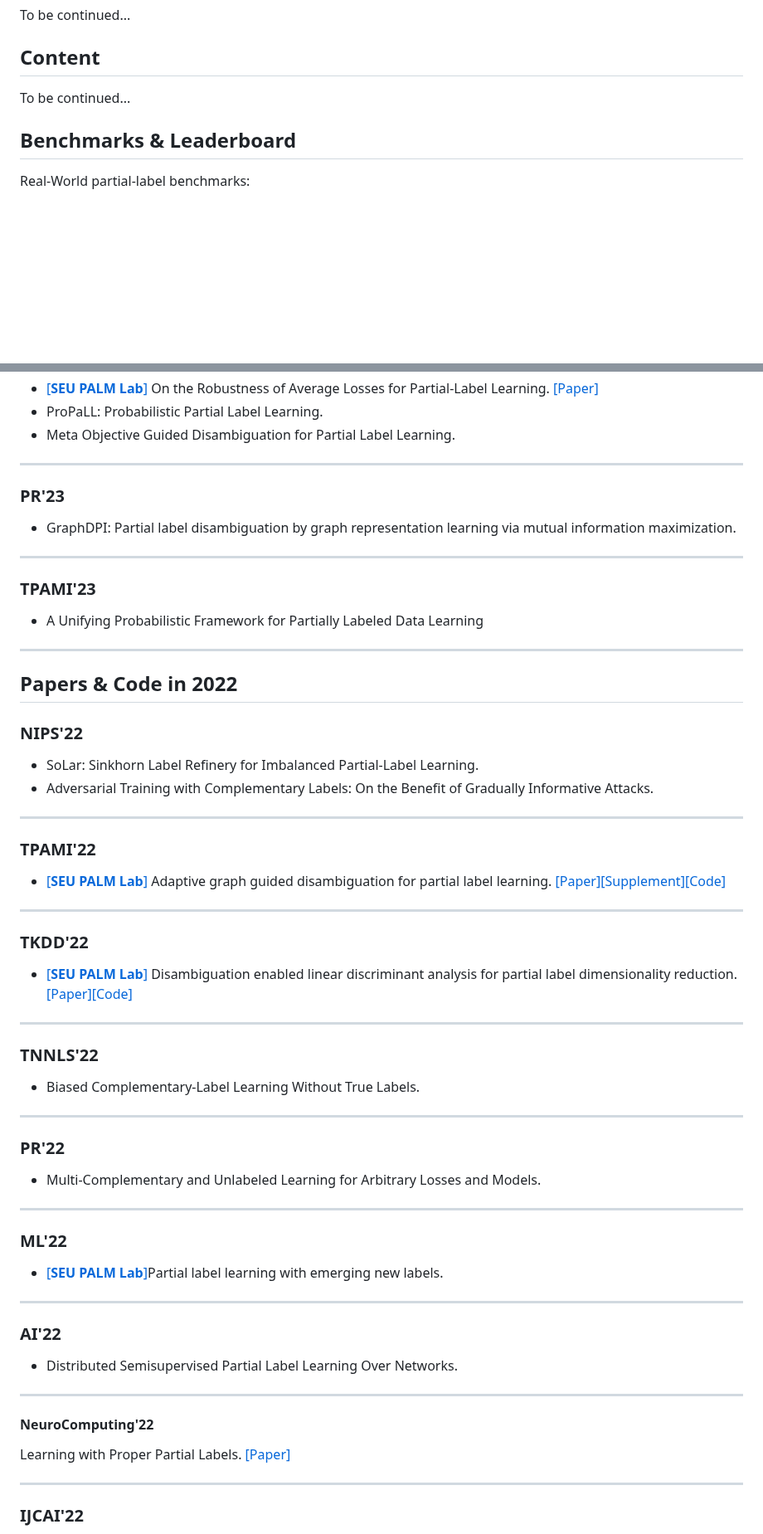
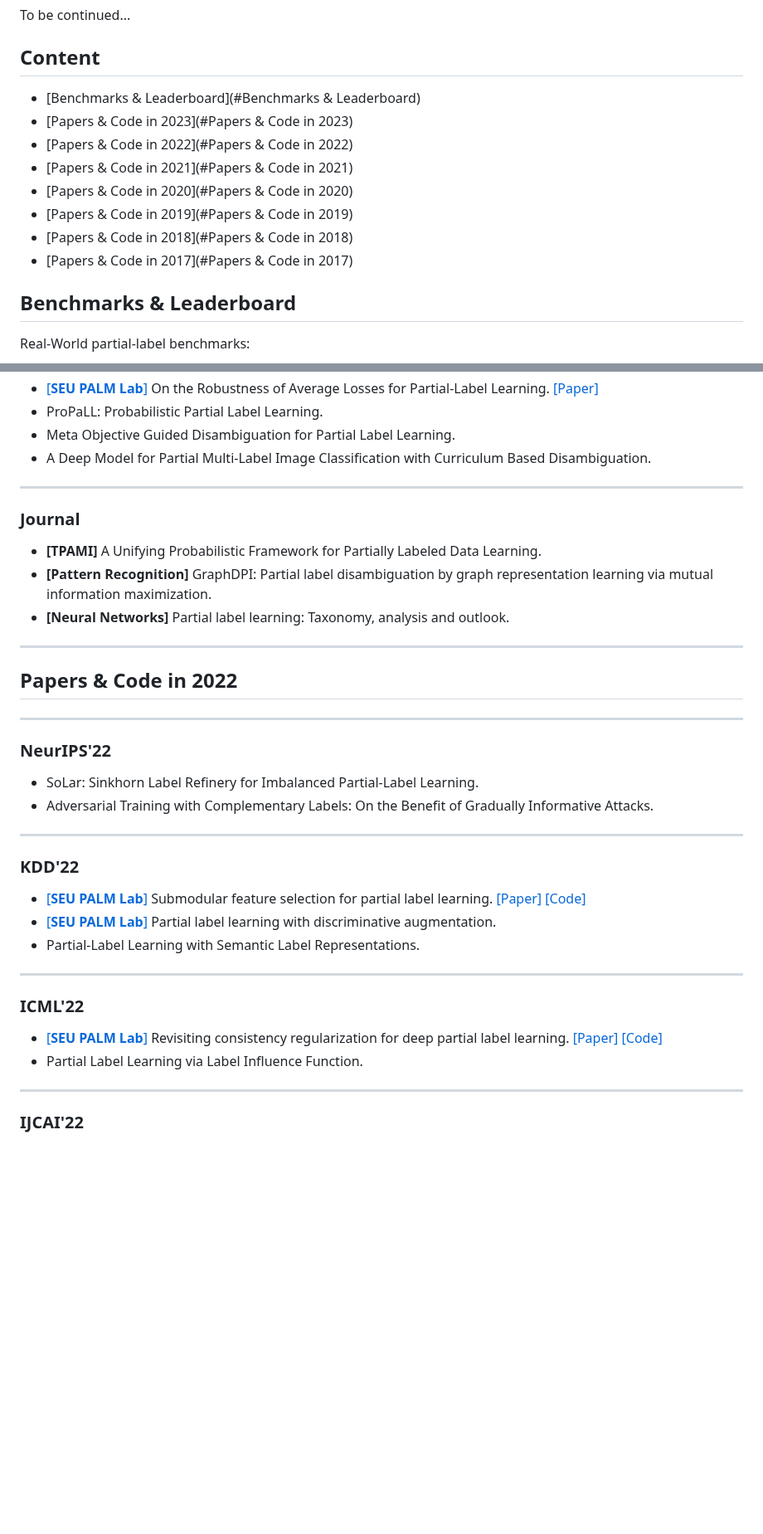
Before and after one commit to wu-dd/Advances-in-Partial-and-Complementary-Label-Learning, a Markdown page: README.md, 2 parts joined by grey strips. Shown at 83% size. Rendered like a GitHub page; blank space fills up the shorter version.

```diff
--- a/README.md
+++ b/README.md
@@ -10,7 +10,14 @@ To be continued...
 
 ## Content
 
-To be continued...
+- [Benchmarks & Leaderboard](#Benchmarks & Leaderboard)
+- [Papers & Code in 2023](#Papers & Code in 2023)
+- [Papers & Code in 2022](#Papers & Code in 2022)
+- [Papers & Code in 2021](#Papers & Code in 2021)
+- [Papers & Code in 2020](#Papers & Code in 2020)
+- [Papers & Code in 2019](#Papers & Code in 2019)
+- [Papers & Code in 2018](#Papers & Code in 2018)
+- [Papers & Code in 2017](#Papers & Code in 2017)
 
 ## Benchmarks & Leaderboard
 
@@ -78,18 +89,15 @@ Mutual Partial Label Learning with Competitive Label Noise.
 - [[**SEU PALM Lab**]](http://palm.seu.edu.cn/) On the Robustness of Average Losses for Partial-Label Learning. [[Paper]](https://arxiv.org/pdf/2106.06152.pdf)
 - ProPaLL: Probabilistic Partial Label Learning.
 - Meta Objective Guided Disambiguation for Partial Label Learning.
+- A Deep Model for Partial Multi-Label Image Classification with Curriculum Based Disambiguation.
 
 ------
 
-### PR'23
+### Journal
 
-- GraphDPI: Partial label disambiguation by graph representation learning via mutual information maximization.
-
-------
-
-### TPAMI'23
-
-- A Unifying Probabilistic Framework for Partially Labeled Data Learning
+- **[TPAMI]** A Unifying Probabilistic Framework for Partially Labeled Data Learning.
+- **[Pattern Recognition]** GraphDPI: Partial label disambiguation by graph representation learning via mutual information maximization.
+- **[Neural Networks]** Partial label learning: Taxonomy, analysis and outlook.
 
 ------
 
@@ -97,52 +105,27 @@ Mutual Partial Label Learning with Competitive Label Noise.
 
 ## Papers & Code in 2022
 
-### NIPS'22
+------
+
+### NeurIPS'22
 
 - SoLar: Sinkhorn Label Refinery for Imbalanced Partial-Label Learning.
 - Adversarial Training with Complementary Labels: On the Benefit of Gradually Informative Attacks.
 
 ------
 
-### TPAMI'22
+### KDD'22
 
-- [[**SEU PALM Lab**]](http://palm.seu.edu.cn/) Adaptive graph guided disambiguation for partial label learning. [[Paper]](http://palm.seu.edu.cn/zhangml/files/TPAMI'21b.pdf)[[Supplement]](http://palm.seu.edu.cn/zhangml/files/TPAMI'21b-Supplement.pdf)[[Code]](http://palm.seu.edu.cn/zhangml/Resources.htm#tpami21b)
+- [[**SEU PALM Lab**]](http://palm.seu.edu.cn/) Submodular feature selection for partial label learning. [[Paper]](http://palm.seu.edu.cn/zhangml/files/KDD'22a.pdf) [[Code]](http://palm.seu.edu.cn/zhangml/Resources.htm#kdd22a)
+- [[**SEU PALM Lab**]](http://palm.seu.edu.cn/) Partial label learning with discriminative augmentation.
+- Partial-Label Learning with Semantic Label Representations.
 
 ------
 
-### TKDD'22
+### ICML'22
 
-- [[**SEU PALM Lab**]](http://palm.seu.edu.cn/) Disambiguation enabled linear discriminant analysis for partial label dimensionality reduction. [[Paper]](http://palm.seu.edu.cn/zhangml/files/TKDD'21b.pdf)[[Code]](http://palm.seu.edu.cn/zhangml/Resources.htm#tkdd21b)
-
-------
-
-### TNNLS'22
-
-- Biased Complementary-Label Learning Without True Labels.
-
-------
-
-### PR'22
-
-- Multi-Complementary and Unlabeled Learning for Arbitrary Losses and Models.
-
-------
-
-### ML'22
-
-- [[**SEU PALM Lab**]](http://palm.seu.edu.cn/)Partial label learning with emerging new labels.
-
-------
-
-### AI'22
-
-- Distributed Semisupervised Partial Label Learning Over Networks.
-
-------
-
-#### NeuroComputing'22
-
-Learning with Proper Partial Labels. [[Paper]](https://arxiv.org/pdf/2112.12303.pdf)
+- [[**SEU PALM Lab**]](http://palm.seu.edu.cn/) Revisiting consistency regularization for deep partial label learning. [[Paper]](http://palm.seu.edu.cn/zhangml/files/ICML'22a.pdf) [[Code]](http://palm.seu.edu.cn/zhangml/Resources.htm#icml22a)
+- Partial Label Learning via Label Influence Function.
 
 ------
 
```
Also changed, not shown: other parts of README.md (+64 -48 lines).
